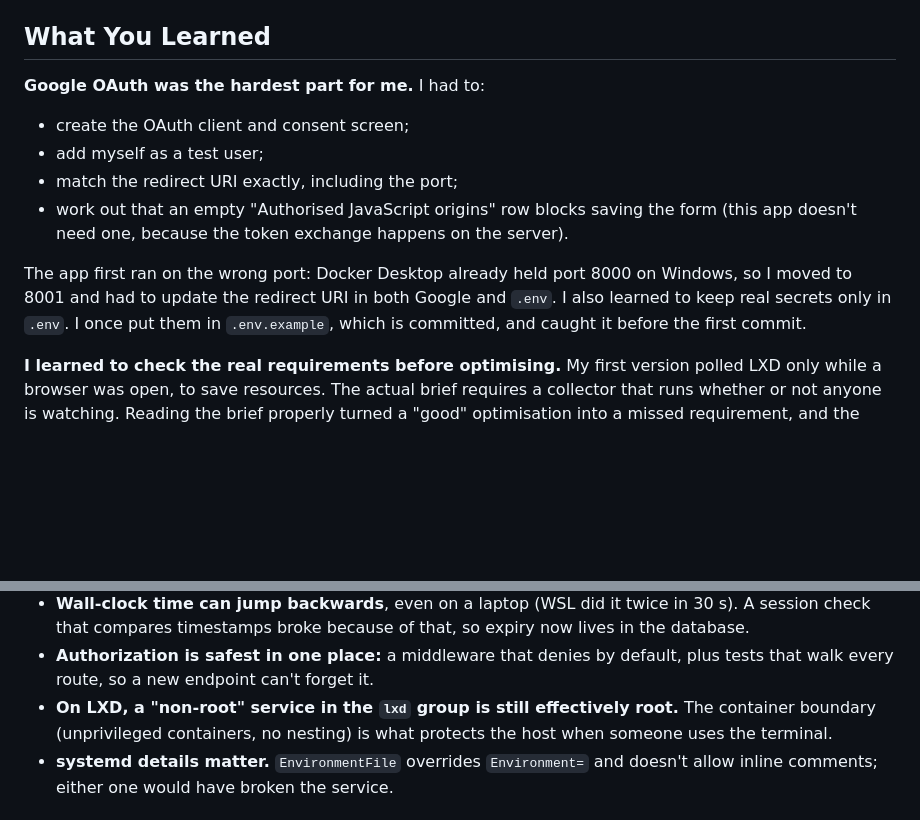
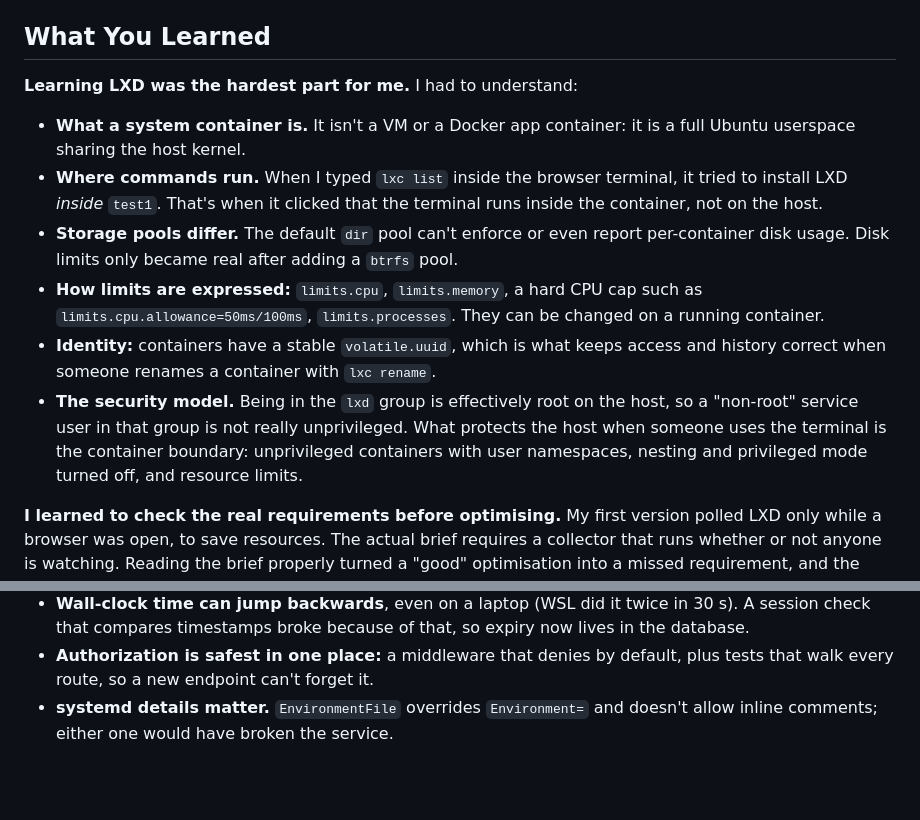
Before and after one commit to DeepthiDevindi/hobby-server-monitor, a Markdown page: REPORT.md, 2 parts joined by grey strips. GitHub-like rendering; blank space fills up the shorter version.

Commit message:
Report: describe learning LXD as the hardest part

```diff
--- a/REPORT.md
+++ b/REPORT.md
@@ -309,19 +309,26 @@ windows on SIGTERM.
 
 ## What You Learned
 
-**Google OAuth was the hardest part for me.** I had to:
-- create the OAuth client and consent screen;
-- add myself as a test user;
-- match the redirect URI exactly, including the port;
-- work out that an empty "Authorised JavaScript origins" row blocks saving
-  the form (this app doesn't need one, because the token exchange happens on
-  the server).
-
-The app first ran on the wrong port: Docker Desktop already held port 8000 on
-Windows, so I moved to 8001 and had to update the redirect URI in both Google
-and `.env`. I also learned to keep real secrets only in `.env`. I once put
-them in `.env.example`, which is committed, and caught it before the first
-commit.
+**Learning LXD was the hardest part for me.** I had to understand:
+- **What a system container is.** It isn't a VM or a Docker app container: it
+  is a full Ubuntu userspace sharing the host kernel.
+- **Where commands run.** When I typed `lxc list` inside the browser terminal,
+  it tried to install LXD *inside* `test1`. That's when it clicked that the
+  terminal runs inside the container, not on the host.
+- **Storage pools differ.** The default `dir` pool can't enforce or even report
+  per-container disk usage. Disk limits only became real after adding a
+  `btrfs` pool.
+- **How limits are expressed:** `limits.cpu`, `limits.memory`, a hard CPU cap
+  such as `limits.cpu.allowance=50ms/100ms`, `limits.processes`. They can be
+  changed on a running container.
+- **Identity:** containers have a stable `volatile.uuid`, which is what keeps
+  access and history correct when someone renames a container with
+  `lxc rename`.
+- **The security model.** Being in the `lxd` group is effectively root on the
+  host, so a "non-root" service user in that group is not really
+  unprivileged. What protects the host when someone uses the terminal is the
+  container boundary: unprivileged containers with user namespaces, nesting
+  and privileged mode turned off, and resource limits.
 
 **I learned to check the real requirements before optimising.** My first
 version polled LXD only while a browser was open, to save resources. The
@@ -340,9 +347,6 @@ Technical lessons from this project:
   expiry now lives in the database.
 - **Authorization is safest in one place:** a middleware that denies by
   default, plus tests that walk every route, so a new endpoint can't forget it.
-- **On LXD, a "non-root" service in the `lxd` group is still effectively
-  root.** The container boundary (unprivileged containers, no nesting) is what
-  protects the host when someone uses the terminal.
 - **systemd details matter.** `EnvironmentFile` overrides `Environment=` and
   doesn't allow inline comments; either one would have broken the service.
 
```
